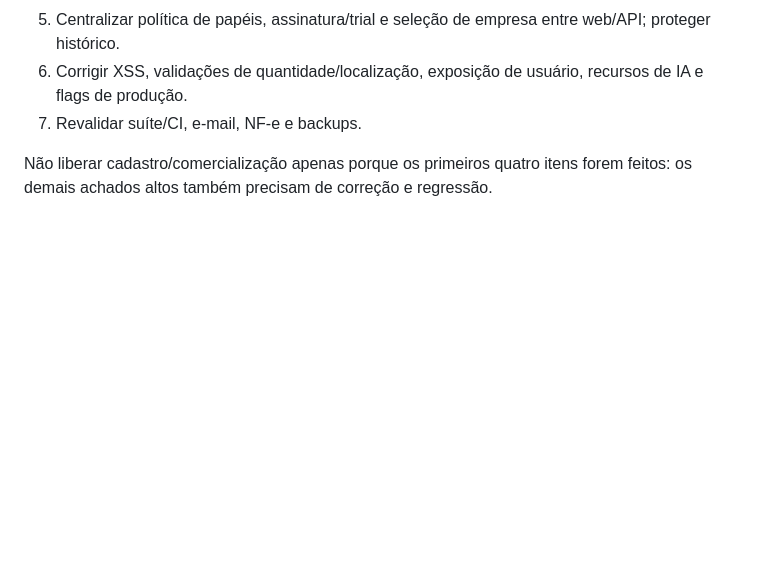
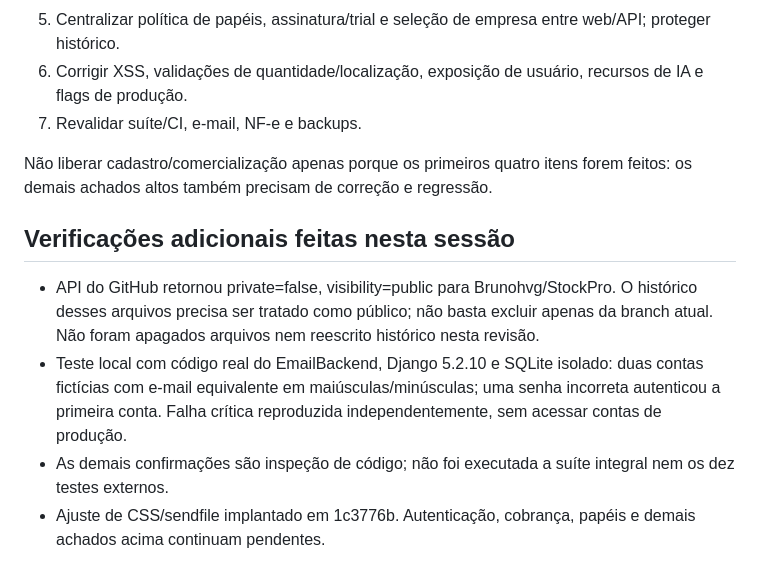
Before and after one commit to Brunohvg/StockPro, a Markdown page: docs/SECURITY_REVIEW_2026-10-09.md, the part around the change. Drawn GitHub-style; blank space fills up the shorter version.

```diff
--- a/docs/SECURITY_REVIEW_2026-10-09.md
+++ b/docs/SECURITY_REVIEW_2026-10-09.md
@@ -42,3 +42,10 @@ Revisão do código da branch feature/bibelo-coolify-deploy, após 8356182. Não
 7. Revalidar suíte/CI, e-mail, NF-e e backups.
 
 Não liberar cadastro/comercialização apenas porque os primeiros quatro itens forem feitos: os demais achados altos também precisam de correção e regressão.
+
+## Verificações adicionais feitas nesta sessão
+
+- API do GitHub retornou private=false, visibility=public para Brunohvg/StockPro. O histórico desses arquivos precisa ser tratado como público; não basta excluir apenas da branch atual. Não foram apagados arquivos nem reescrito histórico nesta revisão.
+- Teste local com código real do EmailBackend, Django 5.2.10 e SQLite isolado: duas contas fictícias com e-mail equivalente em maiúsculas/minúsculas; uma senha incorreta autenticou a primeira conta. Falha crítica reproduzida independentemente, sem acessar contas de produção.
+- As demais confirmações são inspeção de código; não foi executada a suíte integral nem os dez testes externos.
+- Ajuste de CSS/sendfile implantado em 1c3776b. Autenticação, cobrança, papéis e demais achados acima continuam pendentes.
```
Also changed, not shown: docs/COOLIFY.md (+6 -0 lines).
